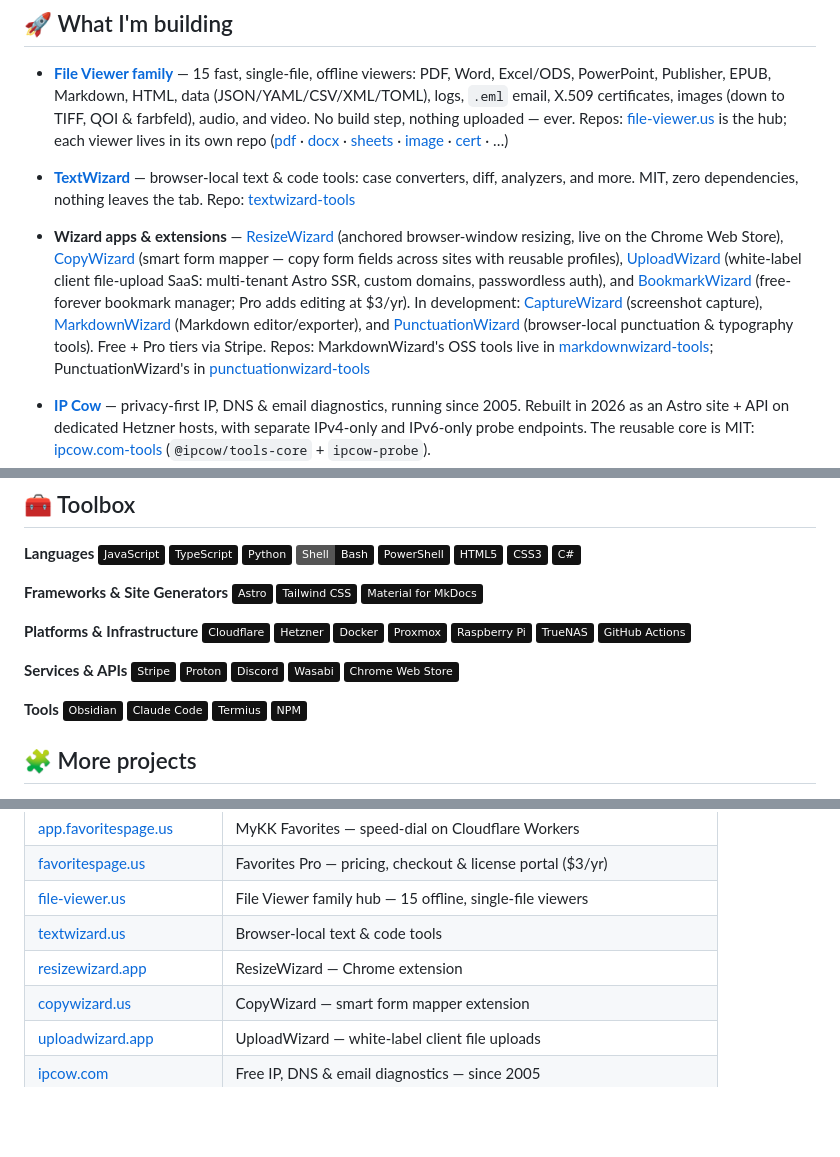
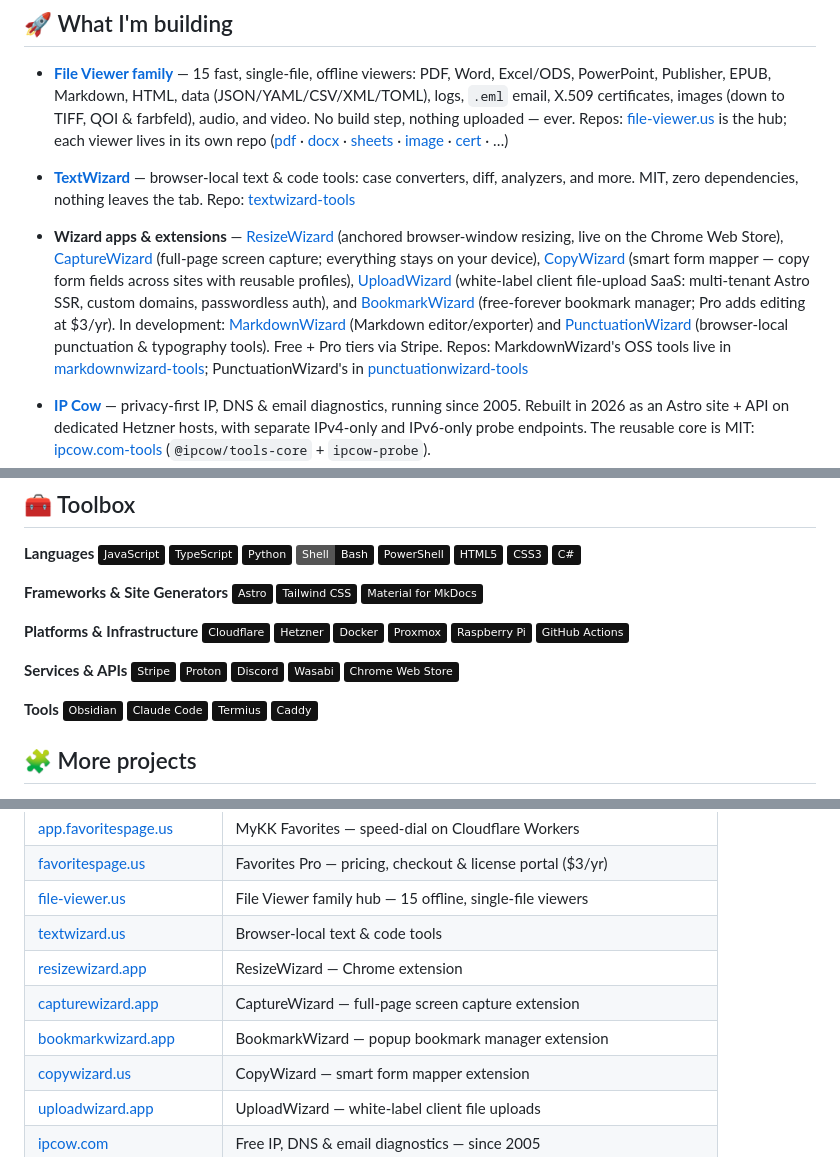
Before and after one commit to MichalAFerber/MichalAFerber, a Markdown page: README.md, 3 parts joined by grey strips. Rendered like a GitHub page; badges without logos; blank space fills up the shorter version.

Commit message:
Refresh the profile: CaptureWizard is live, Caddy replaces NPM, TrueNAS is gone (#13)
CaptureWizard was published on the Chrome Web Store on 2026-09-18, and its
site offers the install and Pro, so it moves from "In development" to the
live wizards. The site table gains capturewizard.app and bookmarkwizard.app,
the two live extensions it lacked. In the toolbox, Caddy replaces Nginx Proxy
Manager (the fleet's web tier is Caddy, not NPM), and the TrueNAS badge goes,
since no host runs it.

Checked 2026-10-22: every site link returns 200, all 21 linked repos are public
and not archived, and the five stats images render.


Claude-Session: https://claude.ai/code/session_01CahrSpFWyowHRg6znUtk3H

Co-authored-by: Michal Ferber <michal@techguywithabeard.com>
Co-authored-by: Claude Opus 5.5 <noreply@anthropic.com>

```diff
--- a/README.md
+++ b/README.md
@@ -23,7 +23,7 @@ Solo dev • Founder • 31+ years in IT • Privacy advocate • Homelab & Clou
 * **[TextWizard](https://textwizard.us)** — browser-local text & code tools: case converters, diff, analyzers, and more. MIT, zero dependencies, nothing leaves the tab.
   Repo: [textwizard-tools](https://github.com/MichalAFerber/textwizard-tools)
 
-* **Wizard apps & extensions** — [ResizeWizard](https://resizewizard.app) (anchored browser-window resizing, live on the Chrome Web Store), [CopyWizard](https://copywizard.us) (smart form mapper — copy form fields across sites with reusable profiles), [UploadWizard](https://uploadwizard.app) (white-label client file-upload SaaS: multi-tenant Astro SSR, custom domains, passwordless auth), and [BookmarkWizard](https://bookmarkwizard.app) (free-forever bookmark manager; Pro adds editing at $3/yr). In development: [CaptureWizard](https://capturewizard.app) (screenshot capture), [MarkdownWizard](https://markdownwizard.app) (Markdown editor/exporter), and [PunctuationWizard](https://punctuationwizard.app) (browser-local punctuation & typography tools). Free + Pro tiers via Stripe.
+* **Wizard apps & extensions** — [ResizeWizard](https://resizewizard.app) (anchored browser-window resizing, live on the Chrome Web Store), [CaptureWizard](https://capturewizard.app) (full-page screen capture; everything stays on your device), [CopyWizard](https://copywizard.us) (smart form mapper — copy form fields across sites with reusable profiles), [UploadWizard](https://uploadwizard.app) (white-label client file-upload SaaS: multi-tenant Astro SSR, custom domains, passwordless auth), and [BookmarkWizard](https://bookmarkwizard.app) (free-forever bookmark manager; Pro adds editing at $3/yr). In development: [MarkdownWizard](https://markdownwizard.app) (Markdown editor/exporter) and [PunctuationWizard](https://punctuationwizard.app) (browser-local punctuation & typography tools). Free + Pro tiers via Stripe.
   Repos: MarkdownWizard's OSS tools live in [markdownwizard-tools](https://github.com/TGWAB/markdownwizard-tools); PunctuationWizard's in [punctuationwizard-tools](https://github.com/MichalAFerber/punctuationwizard-tools)
 
 * **[IP Cow](https://ipcow.com)** — privacy-first IP, DNS & email diagnostics, running since 2005. Rebuilt in 2026 as an Astro site + API on dedicated Hetzner hosts, with separate IPv4-only and IPv6-only probe endpoints. The reusable core is MIT: [ipcow.com-tools](https://github.com/MichalAFerber/ipcow.com-tools) (`@ipcow/tools-core` + `ipcow-probe`).
@@ -45,13 +45,13 @@ Solo dev • Founder • 31+ years in IT • Privacy advocate • Homelab & Clou
 ![Astro](https://img.shields.io/badge/Astro-121212?logo=astro) ![Tailwind CSS](https://img.shields.io/badge/Tailwind%20CSS-121212?logo=tailwindcss) ![Material for MkDocs](https://img.shields.io/badge/Material%20for%20MkDocs-121212?logo=materialformkdocs)
 
 **Platforms & Infrastructure**
-![Cloudflare](https://img.shields.io/badge/Cloudflare-121212?logo=cloudflare) ![Hetzner](https://img.shields.io/badge/Hetzner-121212?logo=hetzner) ![Docker](https://img.shields.io/badge/Docker-121212?logo=docker) ![Proxmox](https://img.shields.io/badge/Proxmox-121212?logo=proxmox) ![Raspberry Pi](https://img.shields.io/badge/Raspberry%20Pi-121212?logo=raspberry-pi) ![TrueNAS](https://img.shields.io/badge/TrueNAS-121212?logo=truenas) ![GitHub Actions](https://img.shields.io/badge/GitHub%20Actions-121212?logo=githubactions)
+![Cloudflare](https://img.shields.io/badge/Cloudflare-121212?logo=cloudflare) ![Hetzner](https://img.shields.io/badge/Hetzner-121212?logo=hetzner) ![Docker](https://img.shields.io/badge/Docker-121212?logo=docker) ![Proxmox](https://img.shields.io/badge/Proxmox-121212?logo=proxmox) ![Raspberry Pi](https://img.shields.io/badge/Raspberry%20Pi-121212?logo=raspberry-pi) ![GitHub Actions](https://img.shields.io/badge/GitHub%20Actions-121212?logo=githubactions)
 
 **Services & APIs**
 ![Stripe](https://img.shields.io/badge/Stripe-121212?logo=stripe) ![Proton](https://img.shields.io/badge/Proton-121212?logo=proton) ![Discord](https://img.shields.io/badge/Discord-121212?logo=discord) ![Wasabi](https://img.shields.io/badge/Wasabi-121212?logo=amazons3) ![Chrome Web Store](https://img.shields.io/badge/Chrome%20Web%20Store-121212?logo=googlechrome)
 
 **Tools**
-![Obsidian](https://img.shields.io/badge/Obsidian-121212?logo=obsidian) ![Claude Code](https://img.shields.io/badge/Claude%20Code-121212?logo=anthropic) ![Termius](https://img.shields.io/badge/Termius-121212?logo=termius) ![Nginx Proxy Manager](https://img.shields.io/badge/NPM-121212?logo=nginx)
+![Obsidian](https://img.shields.io/badge/Obsidian-121212?logo=obsidian) ![Claude Code](https://img.shields.io/badge/Claude%20Code-121212?logo=anthropic) ![Termius](https://img.shields.io/badge/Termius-121212?logo=termius) ![Caddy](https://img.shields.io/badge/Caddy-121212?logo=caddy)
 
 
 ## 🧩 More projects
@@ -86,6 +86,8 @@ Solo dev • Founder • 31+ years in IT • Privacy advocate • Homelab & Clou
 | [file-viewer.us](https://file-viewer.us) | File Viewer family hub — 15 offline, single-file viewers |
 | [textwizard.us](https://textwizard.us) | Browser-local text & code tools |
 | [resizewizard.app](https://resizewizard.app) | ResizeWizard — Chrome extension |
+| [capturewizard.app](https://capturewizard.app) | CaptureWizard — full-page screen capture extension |
+| [bookmarkwizard.app](https://bookmarkwizard.app) | BookmarkWizard — popup bookmark manager extension |
 | [copywizard.us](https://copywizard.us) | CopyWizard — smart form mapper extension |
 | [uploadwizard.app](https://uploadwizard.app) | UploadWizard — white-label client file uploads |
 | [ipcow.com](https://ipcow.com) | Free IP, DNS & email diagnostics — since 2005 |
```
